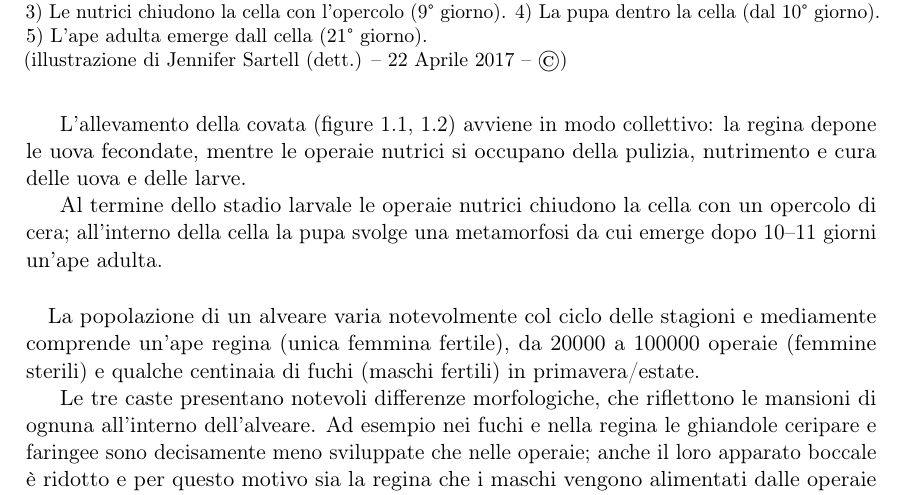
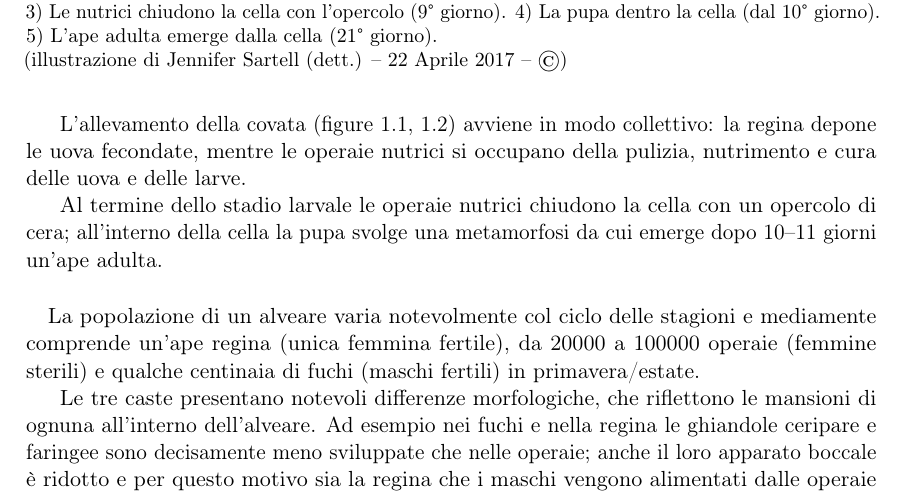
Before and after one commit to rakk-g/tesi-api, a LaTeX book (api/src/bozza.tex): part of page 12 of 23, cut so that both start at the same text. Compiled offline with pdfLaTeX.

Commit message:
Clean repo; w/ gitignore.

```diff
--- a/api/src/bozza.tex
+++ b/api/src/bozza.tex
@@ -115,7 +115,7 @@ Al termine dello stadio larvale le operaie nutrici chiudono la cella con un oper
             2) Larva (da 3 a 8/9 giorni).
             3) Le nutrici chiudono la cella con l'opercolo (9° giorno).
             4) La pupa dentro la cella (dal 10° giorno).
-            5) L'ape adulta emerge dall cella (21° giorno).
+            5) L'ape adulta emerge dalla cella (21° giorno).
         \\ (illustrazione di Jennifer Sartell (dett.) -- 22 Aprile 2017 -- ©)}
     \label{img:lifecycle}
 \end{figure}
```
Also changed, not shown: 3 other files.
